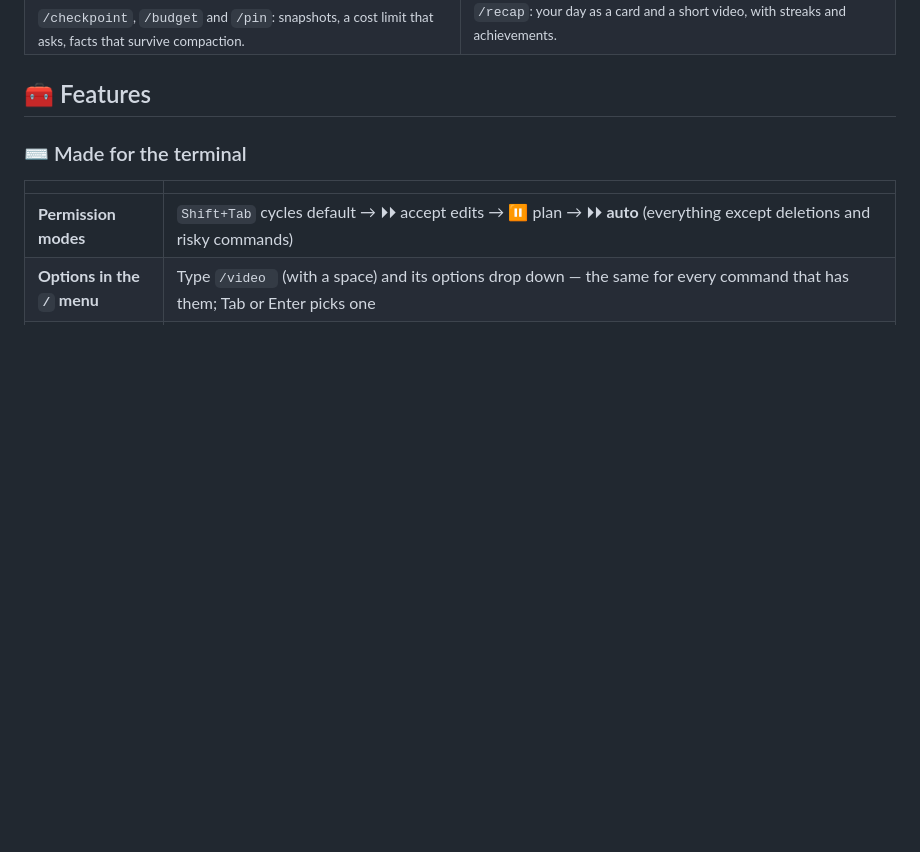
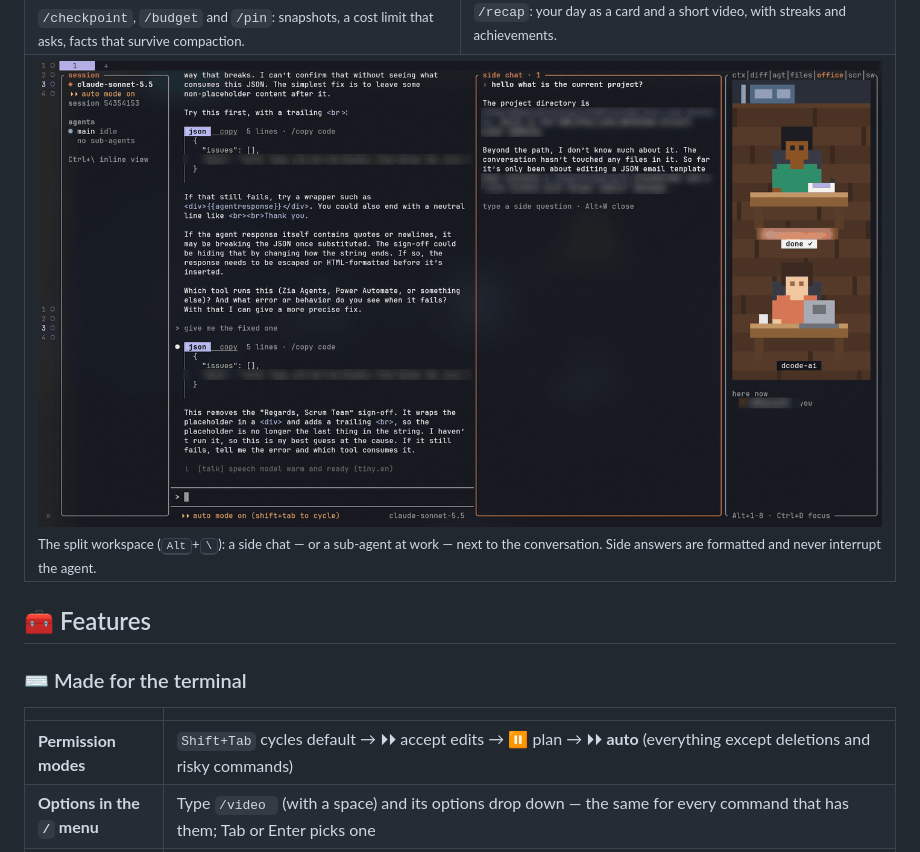
Before and after one commit to Dhanuzh/dcode-ai, a Markdown page: README.md, the part around the change. GitHub-like rendering; pictures changed too: docs/assets/split-side-chat.png (added); blank space fills up the shorter version.

Commit message:
docs: README split workspace screenshot

```diff
--- a/README.md
+++ b/README.md
@@ -246,6 +246,12 @@ Edits and unfamiliar commands ask first. Commands are parsed, not pattern-matche
 <br><sub><code>/recap</code>: your day as a card and a short video, with streaks and achievements.</sub>
 </td>
 </tr>
+<tr>
+<td colspan="2" valign="top">
+<img src="docs/assets/split-side-chat.png" alt="The dashboard split: the conversation in the middle, a side chat pane answering a question with formatted text, and the Agent Office on the right">
+<br><sub>The split workspace (<kbd>Alt</kbd>+<kbd>\</kbd>): a side chat — or a sub-agent at work — next to the conversation. Side answers are formatted and never interrupt the agent.</sub>
+</td>
+</tr>
 </table>
 
 ## 🧰 Features
```
